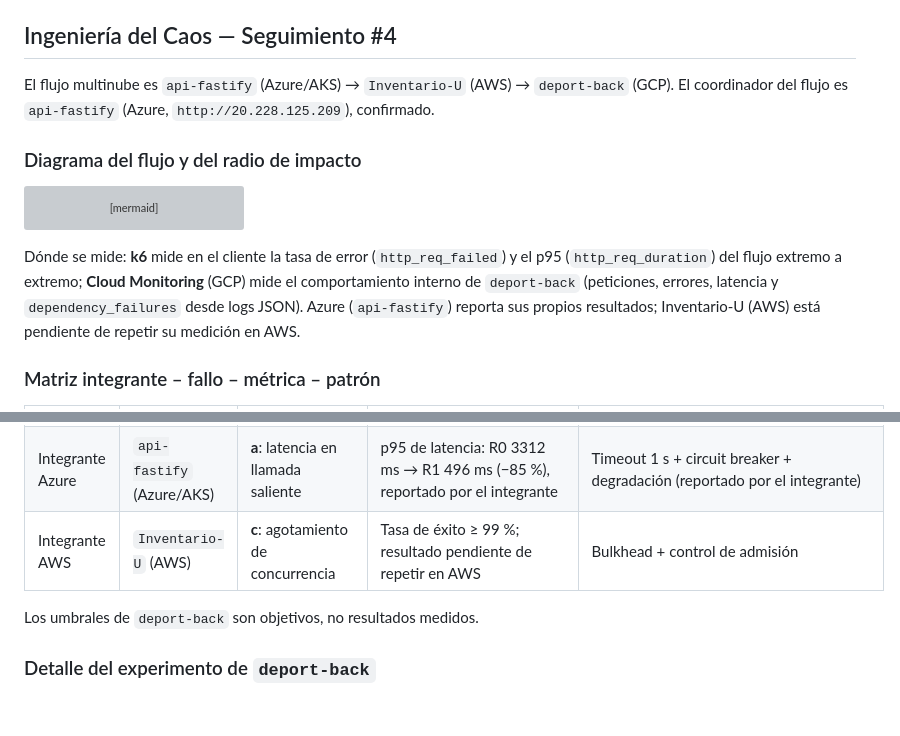
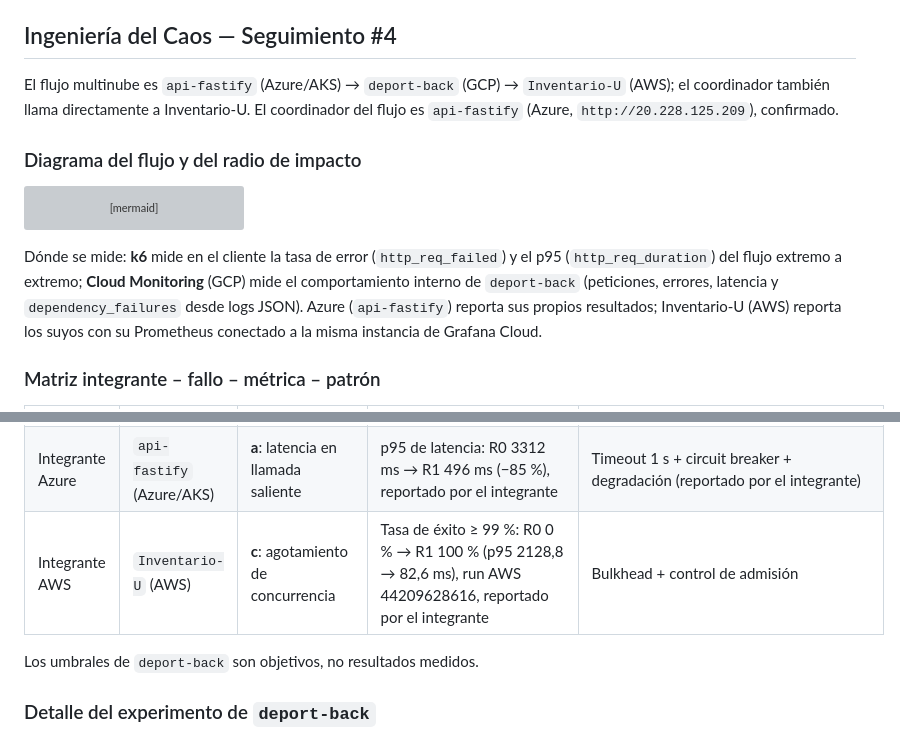
Before and after one commit to redundante3452/deportBack, a Markdown page: README.md, 2 parts joined by grey strips. Drawn GitHub-style; blank space fills up the shorter version; grey boxes are pictures that could not be loaded.

Commit message:
📝 docs: integrar el fallo c de Inventario-U en AWS al informe de caos y al README

```diff
--- a/README.md
+++ b/README.md
@@ -288,7 +288,7 @@ un mismo mensaje se puede seguir en `kubectl logs` aunque haya cruzado 3 nubes d
 
 ## Ingeniería del Caos — Seguimiento #4
 
-El flujo multinube es `api-fastify` (Azure/AKS) → `Inventario-U` (AWS) → `deport-back` (GCP).
+El flujo multinube es `api-fastify` (Azure/AKS) → `deport-back` (GCP) → `Inventario-U` (AWS); el coordinador también llama directamente a Inventario-U.
 El coordinador del flujo es `api-fastify` (Azure, `http://20.228.125.209`), confirmado.
 
 ### Diagrama del flujo y del radio de impacto
@@ -333,7 +333,7 @@ flowchart LR
 Dónde se mide: **k6** mide en el cliente la tasa de error (`http_req_failed`) y el p95
 (`http_req_duration`) del flujo extremo a extremo; **Cloud Monitoring** (GCP) mide el
 comportamiento interno de `deport-back` (peticiones, errores, latencia y `dependency_failures`
-desde logs JSON). Azure (`api-fastify`) reporta sus propios resultados; Inventario-U (AWS) está pendiente de repetir su medición en AWS.
+desde logs JSON). Azure (`api-fastify`) reporta sus propios resultados; Inventario-U (AWS) reporta los suyos con su Prometheus conectado a la misma instancia de Grafana Cloud.
 
 ### Matriz integrante – fallo – métrica – patrón
 
@@ -341,7 +341,7 @@ desde logs JSON). Azure (`api-fastify`) reporta sus propios resultados; Inventar
 |---|---|---|---|---|
 | Integrante GCP | `deport-back` (GCP) | **b**: indisponibilidad de dependencia externa | p95 de latencia e2e de `GET /api/v2/deportistas/:id` < 1000 ms (guardarraíl: tasa de error < 1 %) | Timeout de 5 s por dependencia + circuit breaker (3 fallos, 30 s de cooldown, toggle `RESILIENCE_CIRCUIT_BREAKER_ENABLED`) + degradación elegante (respuesta parcial con `apis_externas.ok=false`, caché de 30 s) |
 | Integrante Azure | `api-fastify` (Azure/AKS) | **a**: latencia en llamada saliente | p95 de latencia: R0 3312 ms → R1 496 ms (−85 %), reportado por el integrante | Timeout 1 s + circuit breaker + degradación (reportado por el integrante) |
-| Integrante AWS | `Inventario-U` (AWS) | **c**: agotamiento de concurrencia | Tasa de éxito ≥ 99 %; resultado pendiente de repetir en AWS | Bulkhead + control de admisión |
+| Integrante AWS | `Inventario-U` (AWS) | **c**: agotamiento de concurrencia | Tasa de éxito ≥ 99 %: R0 0 % → R1 100 % (p95 2128,8 → 82,6 ms), run AWS 44209628616, reportado por el integrante | Bulkhead + control de admisión |
 
 Los umbrales de `deport-back` son objetivos, no resultados medidos.
 
```
Also changed, not shown: docs/informe-caos.md (+15 -4 lines), docs/evidencia/capturas/inventario-u-resultados-aws.png (added).
